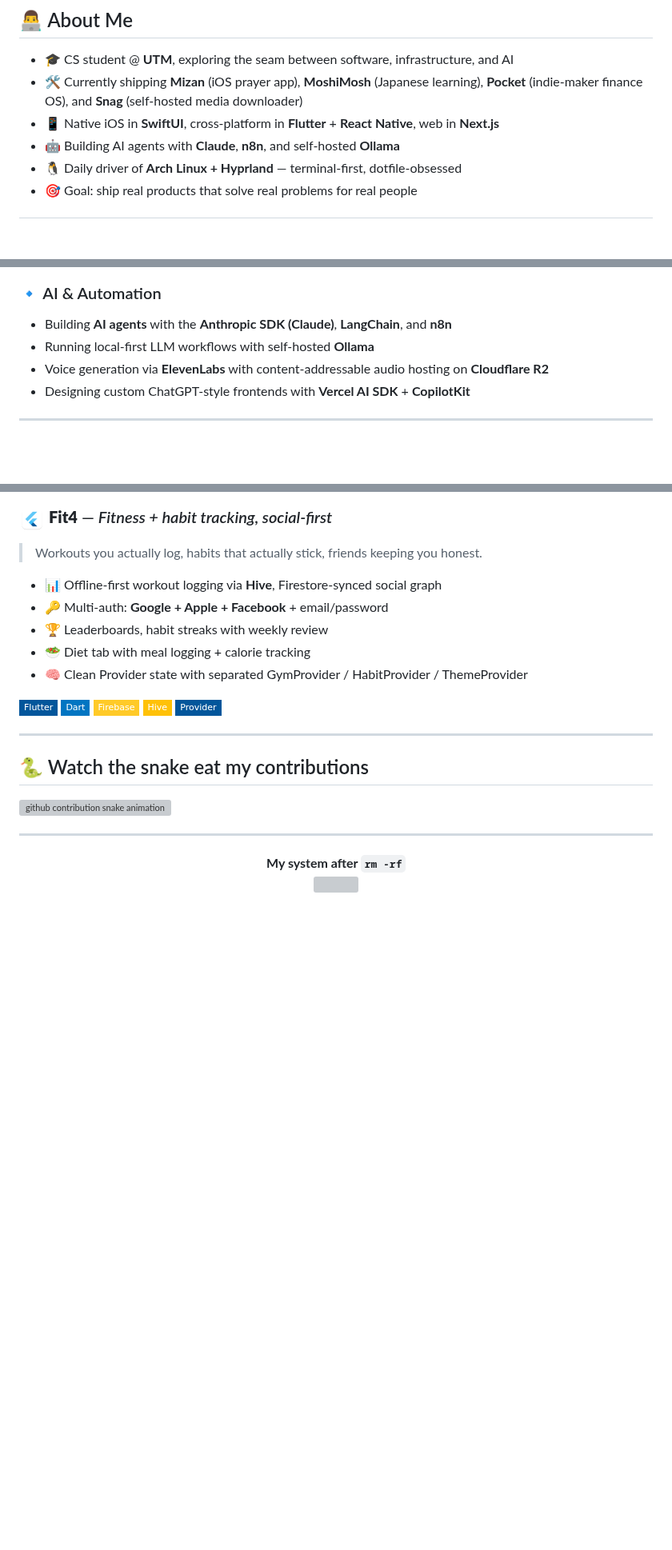
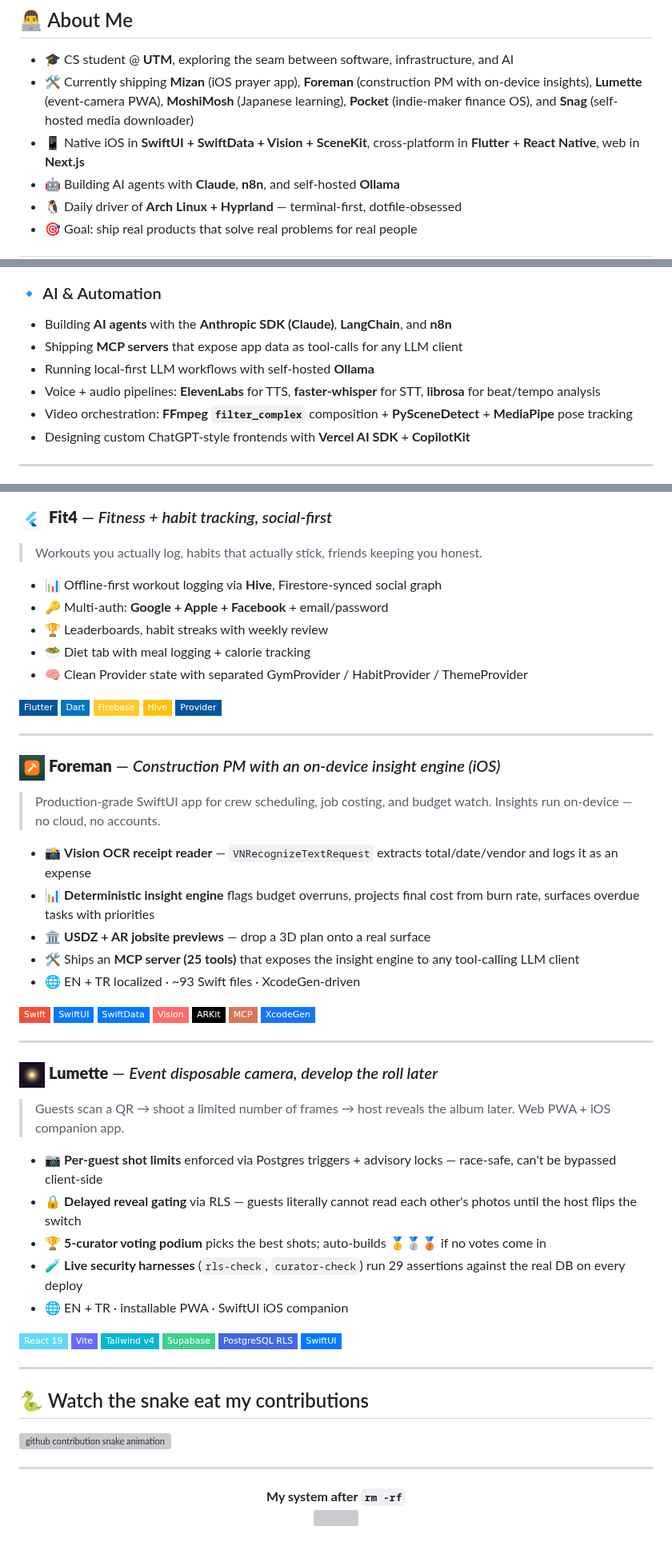
Before and after one commit to KaosFish/KaosFish, a Markdown page: README.md, 3 parts joined by grey strips. Shown at 80% size. Drawn GitHub-style; pictures changed too: assets/icons/foreman.png (added), assets/icons/lumette.png (added); badges without logos; blank space fills up the shorter version; grey boxes are pictures that could not be loaded.

Commit message:
add Foreman + Lumette projects, expand tech stack
About Me:
- add Foreman and Lumette to the currently-shipping list
- bump iOS line to mention SwiftData + Vision + SceneKit

Tech stack:
- Mobile: new sub-row for Apple frameworks (SwiftData, Vision,
  Core Image, AVFoundation, SceneKit, NaturalLanguage, ARKit)
- Frontend: add Vite, shadcn/ui, Radix UI
- Backend & Data: add descriptive line (RLS + triggers, App Check,
  Fernet at-rest, Cloudflare Tunnel)
- AI & Automation: add MCP servers, faster-whisper, librosa,
  PySceneDetect, MediaPipe, FFmpeg filter_complex
- DevOps: add XcodeGen and Cloudflare Pages badges

Featured projects (appended after Fit4):
- Foreman: SwiftUI construction PM with Vision OCR, deterministic
  insight engine, ARKit jobsite previews, bundled MCP server
- Lumette: event disposable-camera PWA + iOS app with shot limits
  and reveal gating enforced via Postgres triggers + RLS, plus
  live security harnesses on every deploy

Icons: foreman.png and lumette.png (128px, from each app's
AppIcon.appiconset).

```diff
--- a/README.md
+++ b/README.md
@@ -29,8 +29,8 @@
 ## 👨‍💻 About Me
 
 - 🎓 CS student @ **UTM**, exploring the seam between software, infrastructure, and AI
-- 🛠️ Currently shipping **Mizan** (iOS prayer app), **MoshiMosh** (Japanese learning), **Pocket** (indie-maker finance OS), and **Snag** (self-hosted media downloader)
-- 📱 Native iOS in **SwiftUI**, cross-platform in **Flutter** + **React Native**, web in **Next.js**
+- 🛠️ Currently shipping **Mizan** (iOS prayer app), **Foreman** (construction PM with on-device insights), **Lumette** (event-camera PWA), **MoshiMosh** (Japanese learning), **Pocket** (indie-maker finance OS), and **Snag** (self-hosted media downloader)
+- 📱 Native iOS in **SwiftUI + SwiftData + Vision + SceneKit**, cross-platform in **Flutter** + **React Native**, web in **Next.js**
 - 🤖 Building AI agents with **Claude**, **n8n**, and self-hosted **Ollama**
 - 🐧 Daily driver of **Arch Linux + Hyprland** — terminal-first, dotfile-obsessed
 - 🎯 Goal: ship real products that solve real problems for real people
@@ -91,8 +107,10 @@
 
 ### 🔹 AI & Automation
 - Building **AI agents** with the **Anthropic SDK (Claude)**, **LangChain**, and **n8n**
+- Shipping **MCP servers** that expose app data as tool-calls for any LLM client
 - Running local-first LLM workflows with self-hosted **Ollama**
-- Voice generation via **ElevenLabs** with content-addressable audio hosting on **Cloudflare R2**
+- Voice + audio pipelines: **ElevenLabs** for TTS, **faster-whisper** for STT, **librosa** for beat/tempo analysis
+- Video orchestration: **FFmpeg `filter_complex`** composition + **PySceneDetect** + **MediaPipe** pose tracking
 - Designing custom ChatGPT-style frontends with **Vercel AI SDK** + **CopilotKit**
 
 ---
@@ -227,6 +245,49 @@
 
 ---
 
+### <img src="assets/icons/foreman.png" width="32" align="absmiddle" alt="Foreman icon"/> **Foreman** — *Construction PM with an on-device insight engine (iOS)*
+
+> Production-grade SwiftUI app for crew scheduling, job costing, and budget watch. Insights run on-device — no cloud, no accounts.
+
+- 📸 **Vision OCR receipt reader** — `VNRecognizeTextRequest` extracts total/date/vendor and logs it as an expense
+- 📊 **Deterministic insight engine** flags budget overruns, projects final cost from burn rate, surfaces overdue tasks with priorities
+- 🏛️ **USDZ + AR jobsite previews** — drop a 3D plan onto a real surface
+- 🛠️ Ships an **MCP server (25 tools)** that exposes the insight engine to any tool-calling LLM client
+- 🌐 EN + TR localized · ~93 Swift files · XcodeGen-driven
+
+<p>
+  <img src="https://img.shields.io/badge/Swift-F05138?style=flat-square&logo=swift&logoColor=white"/>
+  <img src="https://img.shields.io/badge/SwiftUI-007AFF?style=flat-square&logo=swift&logoColor=white"/>
+  <img src="https://img.shields.io/badge/SwiftData-007AFF?style=flat-square&logo=swift&logoColor=white"/>
+  <img src="https://img.shields.io/badge/Vision-FF6B6B?style=flat-square&logo=apple&logoColor=white"/>
+  <img src="https://img.shields.io/badge/ARKit-000000?style=flat-square&logo=apple&logoColor=white"/>
+  <img src="https://img.shields.io/badge/MCP-D97757?style=flat-square&logo=anthropic&logoColor=white"/>
+  <img src="https://img.shields.io/badge/XcodeGen-1575F9?style=flat-square&logo=xcode&logoColor=white"/>
+</p>
+
+---
+
+### <img src="assets/icons/lumette.png" width="32" align="absmiddle" alt="Lumette icon"/> **Lumette** — *Event disposable camera, develop the roll later*
+
+> Guests scan a QR → shoot a limited number of frames → host reveals the album later. Web PWA + iOS companion app.
+
+- 📷 **Per-guest shot limits** enforced via Postgres triggers + advisory locks — race-safe, can't be bypassed client-side
+- 🔒 **Delayed reveal gating** via RLS — guests literally cannot read each other's photos until the host flips the switch
+- 🏆 **5-curator voting podium** picks the best shots; auto-builds 🥇🥈🥉 if no votes come in
+- 🧪 **Live security harnesses** (`rls-check`, `curator-check`) run 29 assertions against the real DB on every deploy
+- 🌐 EN + TR · installable PWA · SwiftUI iOS companion
+
+<p>
+  <img src="https://img.shields.io/badge/React%2019-61DAFB?style=flat-square&logo=react&logoColor=black"/>
+  <img src="https://img.shields.io/badge/Vite-646CFF?style=flat-square&logo=vite&logoColor=white"/>
+  <img src="https://img.shields.io/badge/Tailwind%20v4-06B6D4?style=flat-square&logo=tailwindcss&logoColor=white"/>
+  <img src="https://img.shields.io/badge/Supabase-3FCF8E?style=flat-square&logo=supabase&logoColor=white"/>
+  <img src="https://img.shields.io/badge/PostgreSQL%20RLS-4169E1?style=flat-square&logo=postgresql&logoColor=white"/>
+  <img src="https://img.shields.io/badge/SwiftUI-007AFF?style=flat-square&logo=swift&logoColor=white"/>
+</p>
+
+---
+
 ## 🐍 Watch the snake eat my contributions
 
 <picture>
```
Also changed, not shown: other parts of README.md (+16 -0 lines).
